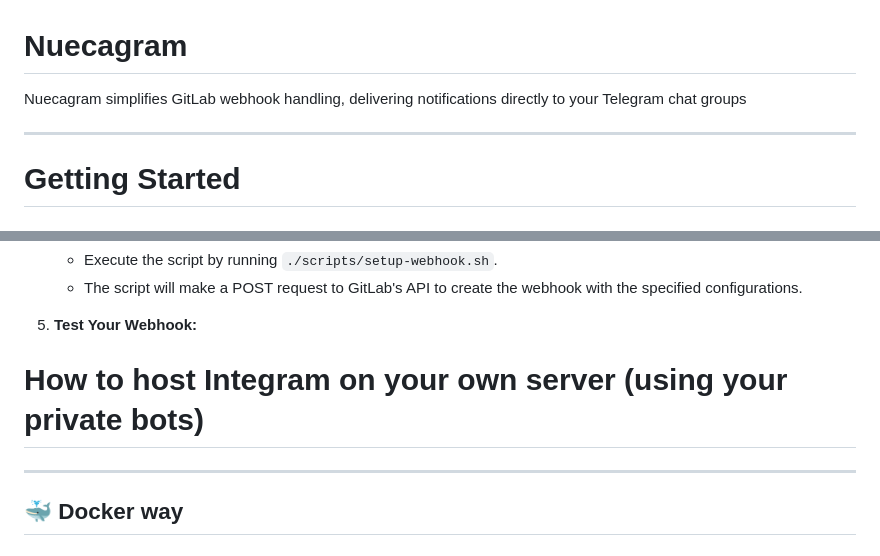
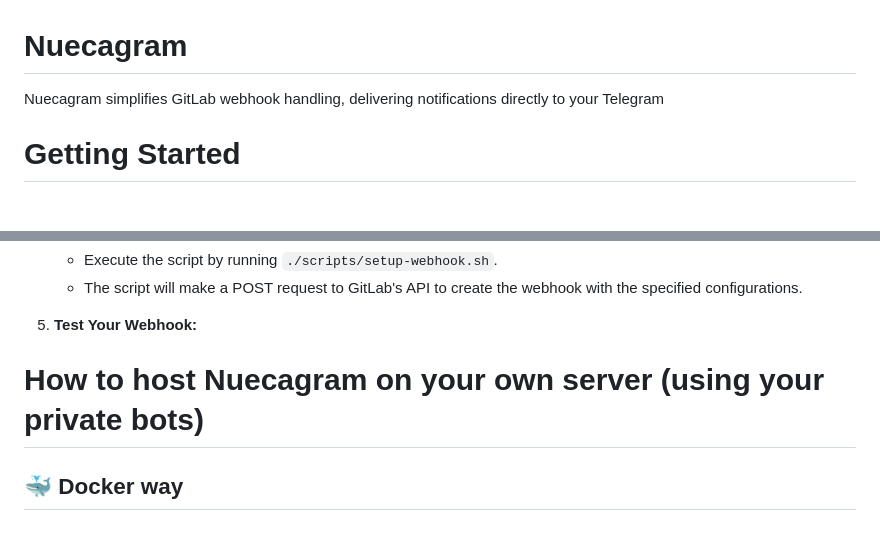
Before and after one commit to raquezha/nuecagram, a Markdown page: README.md, 2 parts joined by grey strips. Rendered like a GitHub page.

Commit message:
docs: Update nuecagram typo

```diff
--- a/README.md
+++ b/README.md
@@ -1,8 +1,6 @@
 # Nuecagram
 
-Nuecagram simplifies GitLab webhook handling, delivering notifications directly to your Telegram chat groups
-___
-
+Nuecagram simplifies GitLab webhook handling, delivering notifications directly to your Telegram
 
 # Getting Started
 ## 1. Identify Your Telegram Group Chat
@@ -91,8 +89,8 @@ You can automate the setup of the GitLab webhook using the provided script. Foll
 
 5. **Test Your Webhook:**
 
-# How to host Integram on your own server (using your private bots)
-___
+# How to host Nuecagram on your own server (using your private bots)
+
 ## 🐳 Docker way
 
 ### Prerequisites :
```
